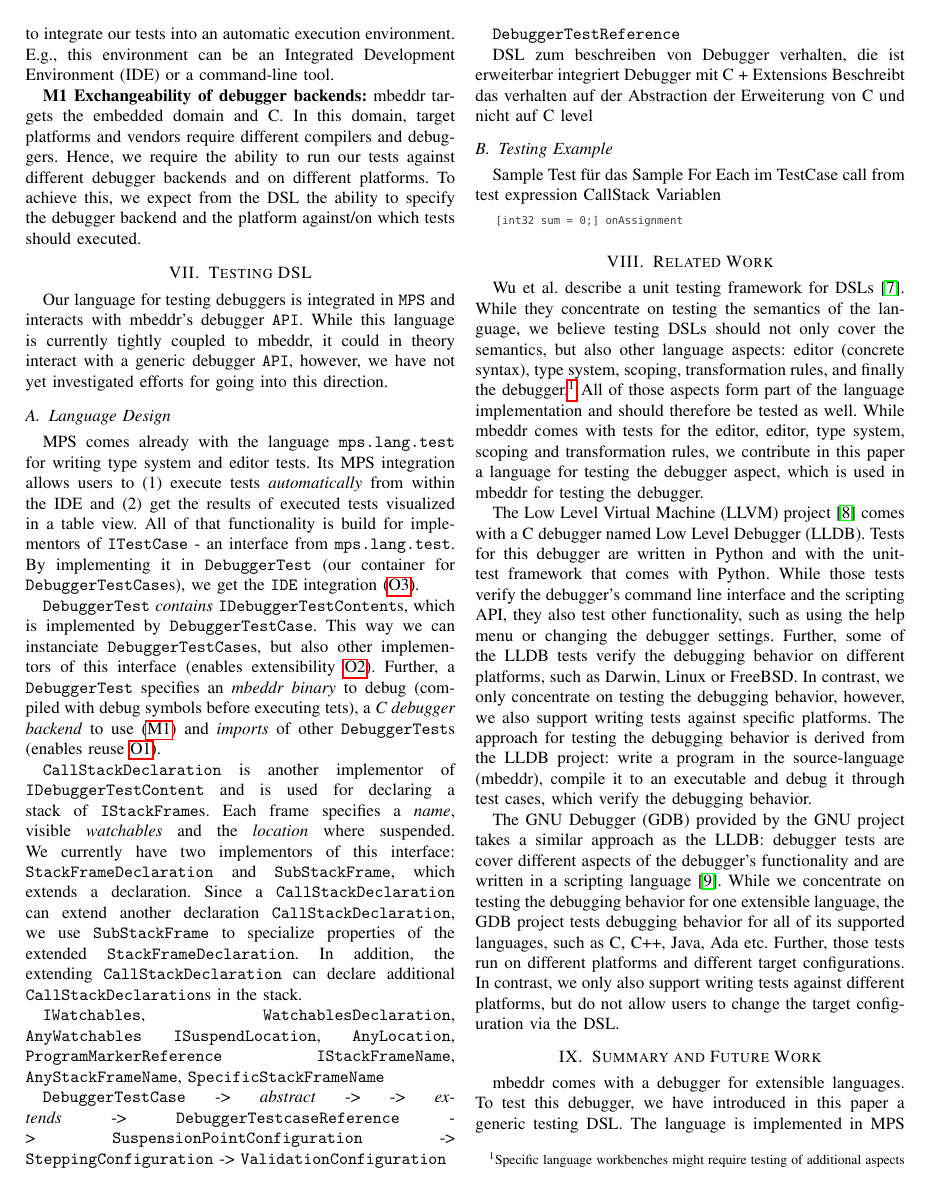
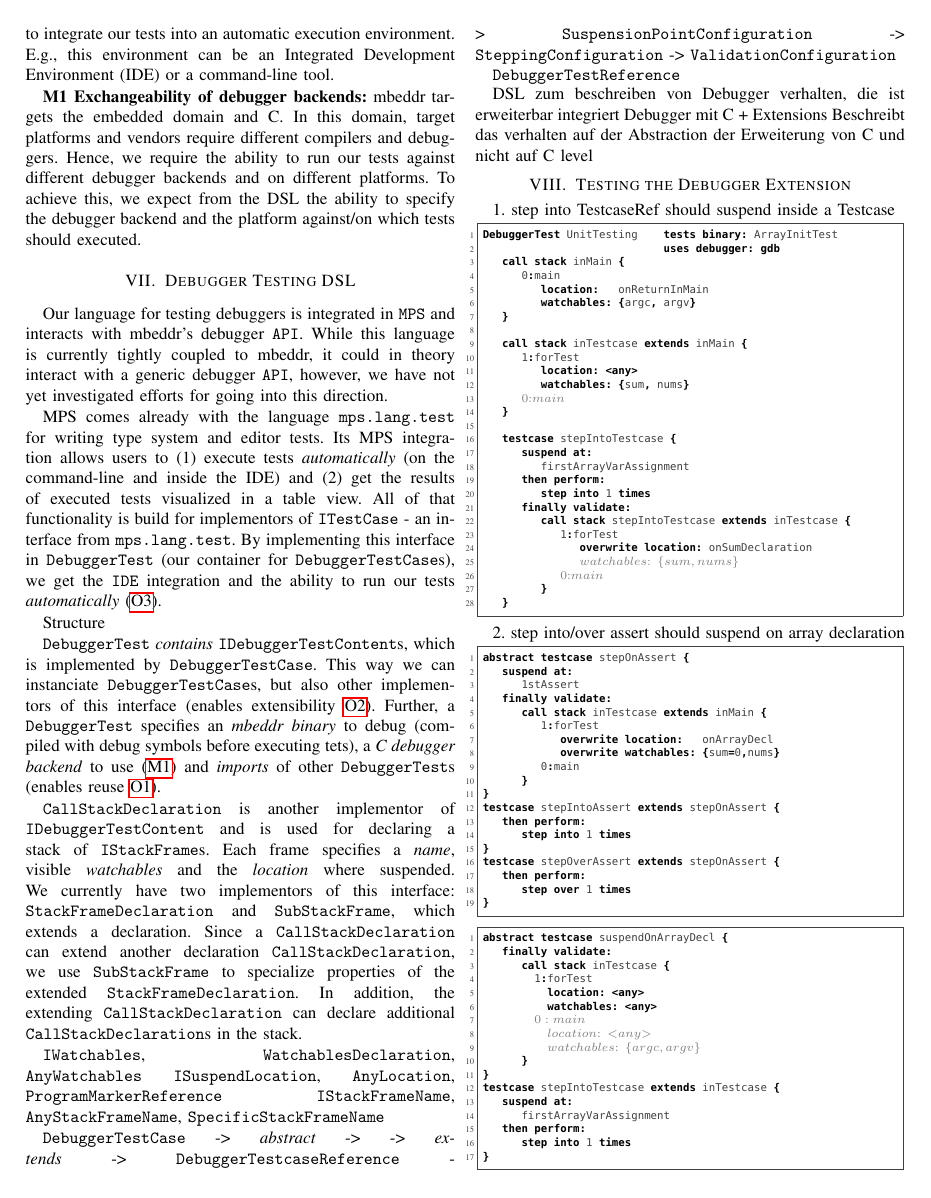
Before and after one commit to coolya/dingends.paper, a LaTeX paper (document.tex, which reads chapters/TestingDSL.tex): page 4 of 5. Compiled offline with pdfLaTeX.

Commit message:
worked on debugger-testing chapter

```diff
--- a/chapters/TestingDSL.tex
+++ b/chapters/TestingDSL.tex
@@ -1,21 +1,22 @@
-\section{Testing DSL}
+\section{Debugger Testing DSL}
 
 Our language for testing debuggers is integrated in \ic{MPS} and interacts
 with mbeddr's debugger \ic{API}. While this language is currently tightly
 coupled to mbeddr, it could in theory interact with a generic debugger \ic{API},
 however, we have not yet investigated efforts for going into this direction.
 
-\subsection{Language Design}
 
 \ac{MPS} comes already with the language \ic{mps.lang.test} for writing type
 system and editor tests.
 Its \ac{MPS} integration allows users to (1) execute tests \emph{automatically}
-from within the \ac{IDE} and (2) get the results of executed tests visualized in a
-table view. All of that functionality is build for implementors
-of \ic{ITestCase} - an interface from \ic{mps.lang.test}. By implementing it
-in \ic{DebuggerTest} (our container for
-\ic{DebuggerTestCase}s), we get the \ic{IDE} integration
-(\hyperref[O3]{O3}).
+(on the command-line and inside the \ac{IDE}) and (2) get the results of
+executed tests visualized in a table view. All of that functionality is build for implementors
+of \ic{ITestCase} - an interface from \ic{mps.lang.test}. By implementing this
+interface in \ic{DebuggerTest} (our container for
+\ic{DebuggerTestCase}s), we get the \ic{IDE} integration and the ability to
+run our tests \emph{automatically} (\hyperref[O3]{O3}).
+
+Structure
 
 \ic{DebuggerTest} \emph{contains} \ic{IDebuggerTestContent}s, which is
 implemented by \ic{DebuggerTestCase}. This way we can instanciate
@@ -57,7 +58,92 @@ die ist erweiterbar integriert Debugger mit C + Extensions
 Beschreibt das verhalten auf der Abstraction
 der Erweiterung von C und nicht auf C level
 
-\subsection{Testing Example}
+\section{Testing the Debugger Extension}
+
+1. step into TestcaseRef should suspend inside a Testcase
+\begin{lstlisting}[language=testingDSL]
+DebuggerTest UnitTesting    tests binary: ArrayInitTest
+                            uses debugger: gdb
+   call stack inMain {
+      0:main
+         location:   onReturnInMain
+         watchables: {argc, argv}
+   }
+
+   call stack inTestcase extends inMain {
+      1:forTest
+         location: <any>
+         watchables: {sum, nums}
+      $\gT{0}$$\gT{:}$$\gT{main}$
+   }
+
+   testcase stepIntoTestcase {
+      suspend at:
+         firstArrayVarAssignment
+      then perform:
+         step into 1 times
+      finally validate:
+         call stack stepIntoTestcase extends inTestcase {
+            1:forTest
+               overwrite location: onSumDeclaration
+               $\gT{watchables}$$\gT{:}$ $\gT{\{}$$\gT{sum, nums}$$\gT{\}}$
+            $\gT{0}$$\gT{:}$$\gT{main}$
+         }
+   }
+\end{lstlisting}
+
+
+2. step into/over assert should suspend on array declaration
+\begin{lstlisting}[language=testingDSL]
+abstract testcase stepOnAssert {
+   suspend at:
+      1stAssert
+   finally validate:
+      call stack inTestcase extends inMain {
+         1:forTest
+            overwrite location:   onArrayDecl
+            overwrite watchables: {sum=0,nums}
+         0:main
+      }
+}
+testcase stepIntoAssert extends stepOnAssert {
+   then perform:
+      step into 1 times
+}
+testcase stepOverAssert extends stepOnAssert {
+   then perform:
+      step over 1 times
+}
+\end{lstlisting}
+
+
+
+\begin{lstlisting}[language=testingDSL]
+abstract testcase suspendOnArrayDecl {
+   finally validate:
+      call stack inTestcase {
+      	1:forTest
+      		location: <any>
+      		watchables: <any>
+      	${\textcolor{gray}{0:main}}$
+      		$\gT{location}$$\gT{:}$ $\gT{<}$$\gT{any}$$\gT{>}$
+      		$\gT{watchables}$$\gT{:}$ $\gT{\{}$$\gT{argc, argv}$$\gT{\}}$
+      }
+}
+testcase stepIntoTestcase extends inTestcase {
+   suspend at:
+      firstArrayVarAssignment
+   then perform:
+      step into 1 times
+}
+\end{lstlisting}
+
+
+
+
+
+3. step over/out last assert should suspend in main function
+
 Sample
 	Test für das Sample
 		For Each im TestCase call from test expression
--- a/document.tex
+++ b/document.tex
@@ -27,12 +27,14 @@
 \usepackage{tikz}
 \usepackage{soul}
 \usepackage{color}
+\usepackage{sansmath}
 
 \definecolor{amber}{rgb}{1.0, 0.75, 0.0}
 \definecolor{applegreen}{rgb}{0.55, 0.71, 0.0}
 \definecolor{burntsienna}{rgb}{0.91, 0.45, 0.32}
 \definecolor{cyan}{rgb}{0.0, 1.0, 1.0}
 \definecolor{brandeisblue}{rgb}{0.0, 0.44, 1.0}
+\definecolor{myDarkgray}{rgb}{0.66, 0.66, 0.66}
 
 \lstset{
 basicstyle=\ttfamily\color{black},
@@ -199,6 +228,7 @@ keywordstyle=\bf\scriptsize\ttfamily\color{black},
 \newcommand{\sect}[1]{Section~\ref{#1}}
 \newcommand{\fig}[1]{Fig.~\ref{#1}}
 \newcommand{\lst}[1]{Listing~\ref{#1}}
+\newcommand{\gT}[1]{{\textcolor{gray}{#1}}}
 
 \begin{document}
 
```
Also changed, not shown: document.tex (27 more changed lines).
